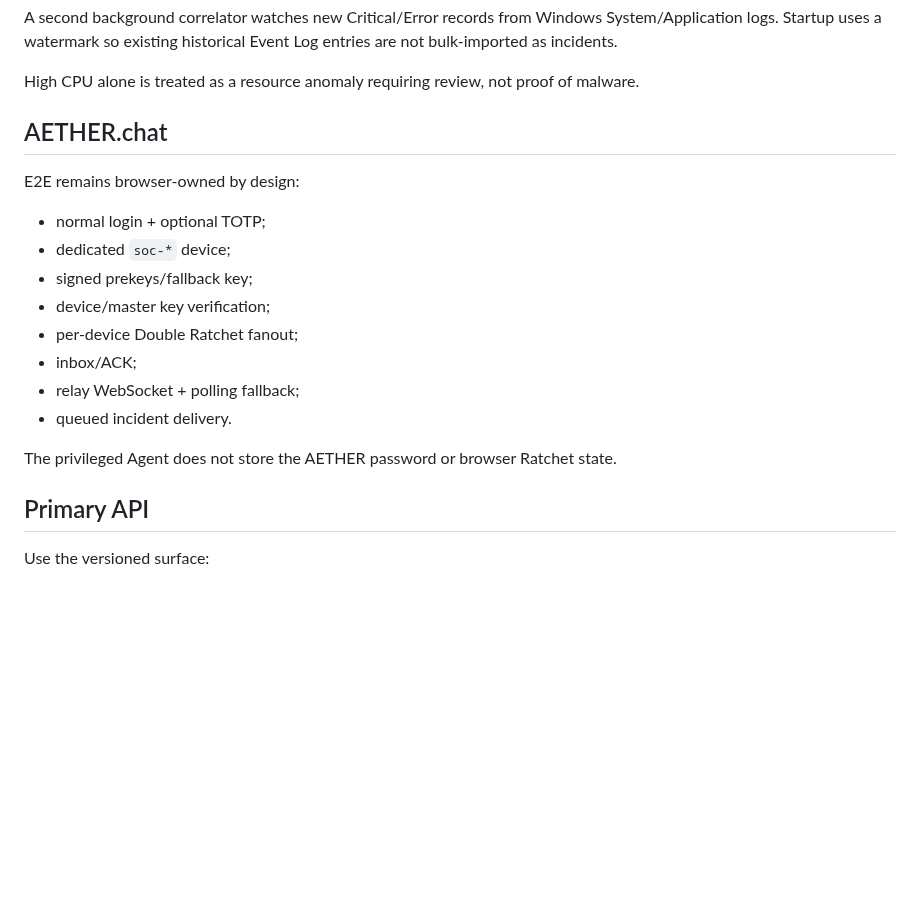
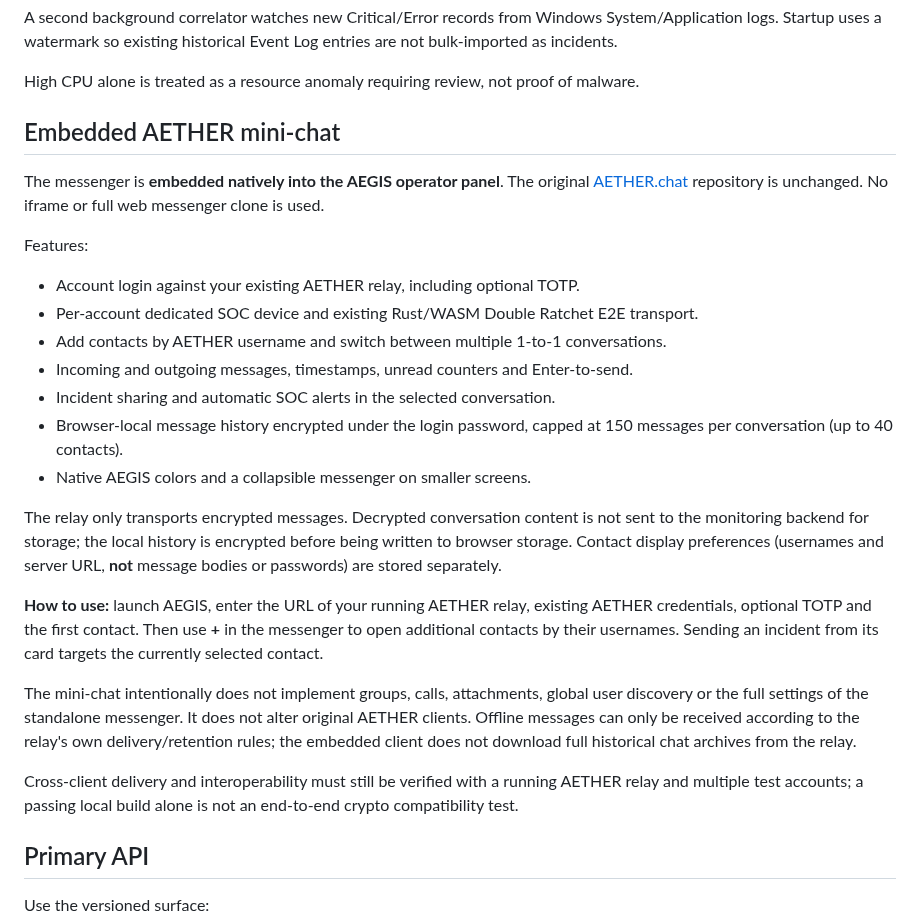
Before and after one commit to romantic52/testik, a Markdown page: README.md, the part around the change. Drawn GitHub-style; blank space fills up the shorter version.

Commit message:
docs: document AEGIS-only embedded AETHER chat and setup

```diff
--- a/README.md
+++ b/README.md
@@ -145,19 +145,26 @@ A second background correlator watches new Critical/Error records from Windows S
 
 High CPU alone is treated as a resource anomaly requiring review, not proof of malware.
 
-## AETHER.chat
+## Embedded AETHER mini-chat
 
-E2E remains browser-owned by design:
-- normal login + optional TOTP;
-- dedicated `soc-*` device;
-- signed prekeys/fallback key;
-- device/master key verification;
-- per-device Double Ratchet fanout;
-- inbox/ACK;
-- relay WebSocket + polling fallback;
-- queued incident delivery.
+The messenger is **embedded natively into the AEGIS operator panel**. The original [AETHER.chat](https://github.com/romantic52/AETHER.chat) repository is unchanged. No iframe or full web messenger clone is used.
 
-The privileged Agent does not store the AETHER password or browser Ratchet state.
+Features:
+- Account login against your existing AETHER relay, including optional TOTP.
+- Per-account dedicated SOC device and existing Rust/WASM Double Ratchet E2E transport.
+- Add contacts by AETHER username and switch between multiple 1-to-1 conversations.
+- Incoming and outgoing messages, timestamps, unread counters and Enter-to-send.
+- Incident sharing and automatic SOC alerts in the selected conversation.
+- Browser-local message history encrypted under the login password, capped at 150 messages per conversation (up to 40 contacts).
+- Native AEGIS colors and a collapsible messenger on smaller screens.
+
+The relay only transports encrypted messages. Decrypted conversation content is not sent to the monitoring backend for storage; the local history is encrypted before being written to browser storage. Contact display preferences (usernames and server URL, **not** message bodies or passwords) are stored separately.
+
+**How to use:** launch AEGIS, enter the URL of your running AETHER relay, existing AETHER credentials, optional TOTP and the first contact. Then use **+** in the messenger to open additional contacts by their usernames. Sending an incident from its card targets the currently selected contact.
+
+The mini-chat intentionally does not implement groups, calls, attachments, global user discovery or the full settings of the standalone messenger. It does not alter original AETHER clients. Offline messages can only be received according to the relay's own delivery/retention rules; the embedded client does not download full historical chat archives from the relay.
+
+Cross-client delivery and interoperability must still be verified with a running AETHER relay and multiple test accounts; a passing local build alone is not an end-to-end crypto compatibility test.
 
 ## Primary API
 
```
